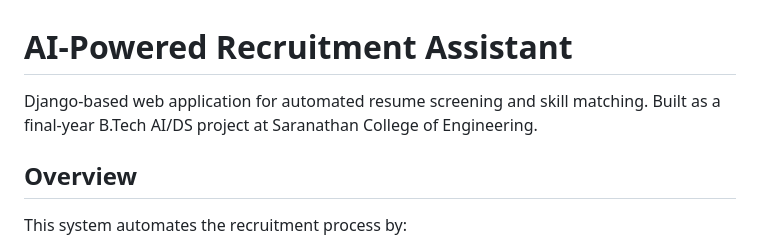
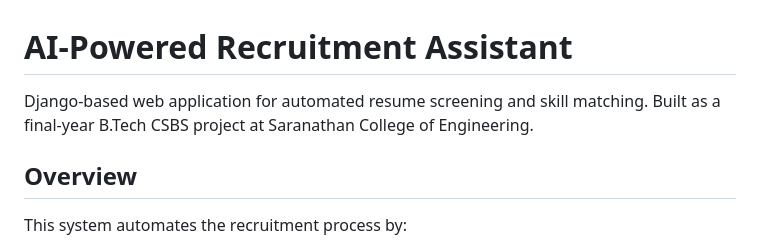
Before and after one commit to AadhithyaPrakash/recruitment_assistant, a Markdown page: README.md, the part around the change. Drawn GitHub-style.

Commit message:
Correct course name in project description
Updated project description to reflect correct course.

```diff
--- a/README.md
+++ b/README.md
@@ -1,6 +1,6 @@
 # AI-Powered Recruitment Assistant
 
-Django-based web application for automated resume screening and skill matching. Built as a final-year B.Tech AI/DS project at Saranathan College of Engineering.
+Django-based web application for automated resume screening and skill matching. Built as a final-year B.Tech CSBS project at Saranathan College of Engineering.
 
 ## Overview
 
```
